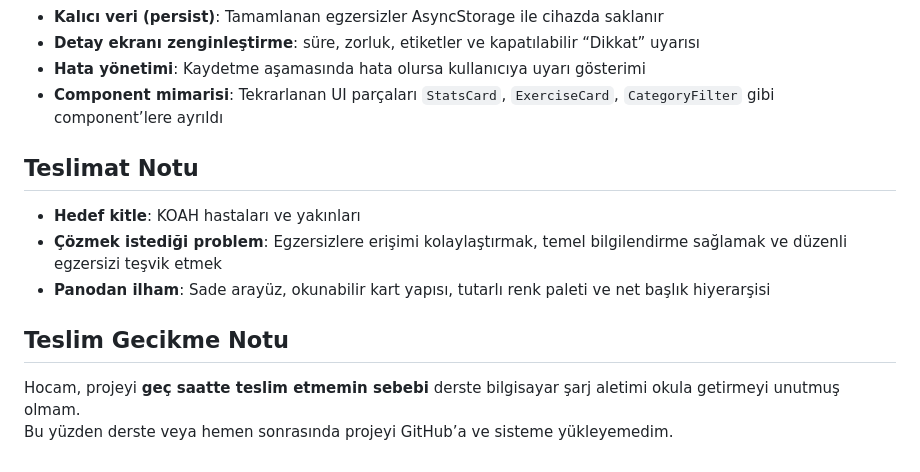
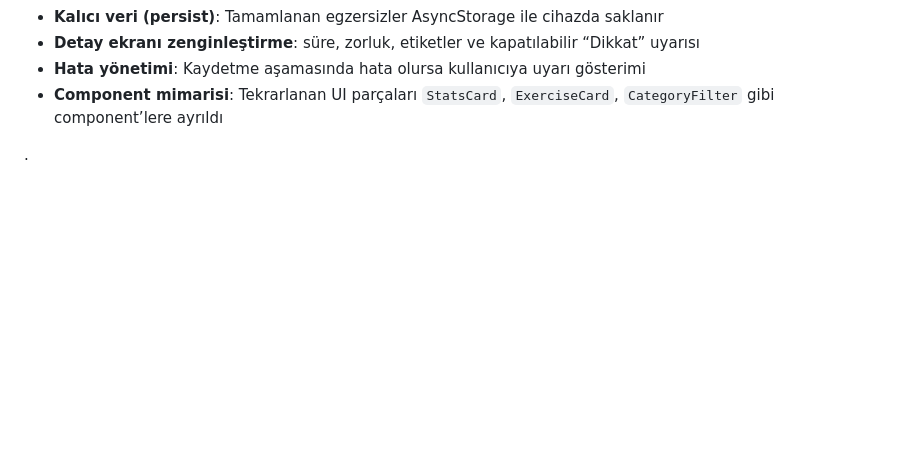
Before and after one commit to yaseminnartunn/koah.app, a Markdown page: README.md, the part around the change. Drawn GitHub-style; blank space fills up the shorter version.

Commit message:
Remove delivery notes from README
Removed delivery notes section and related content from README.

```diff
--- a/README.md
+++ b/README.md
@@ -90,15 +90,4 @@ npm run dev
 
 
 
-## Teslimat Notu
-- **Hedef kitle**: KOAH hastaları ve yakınları
-- **Çözmek istediği problem**: Egzersizlere erişimi kolaylaştırmak, temel bilgilendirme sağlamak ve düzenli egzersizi teşvik etmek
-- **Panodan ilham**: Sade arayüz, okunabilir kart yapısı, tutarlı renk paleti ve net başlık hiyerarşisi
-
-
-
-
-## Teslim Gecikme Notu
-
-Hocam, projeyi **geç saatte teslim etmemin sebebi** derste bilgisayar şarj aletimi okula getirmeyi unutmuş olmam.
-Bu yüzden derste veya hemen sonrasında projeyi GitHub’a ve sisteme yükleyemedim.
+.
```
